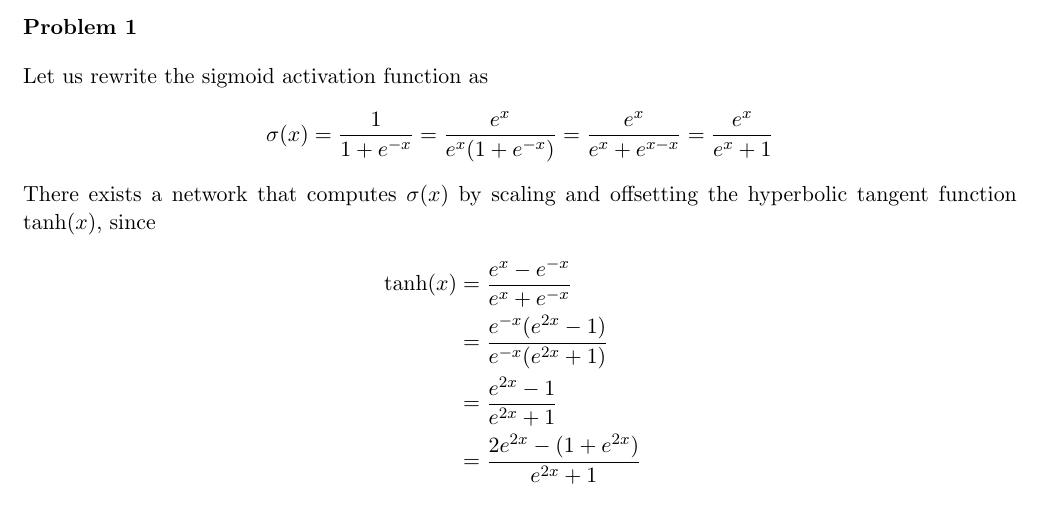
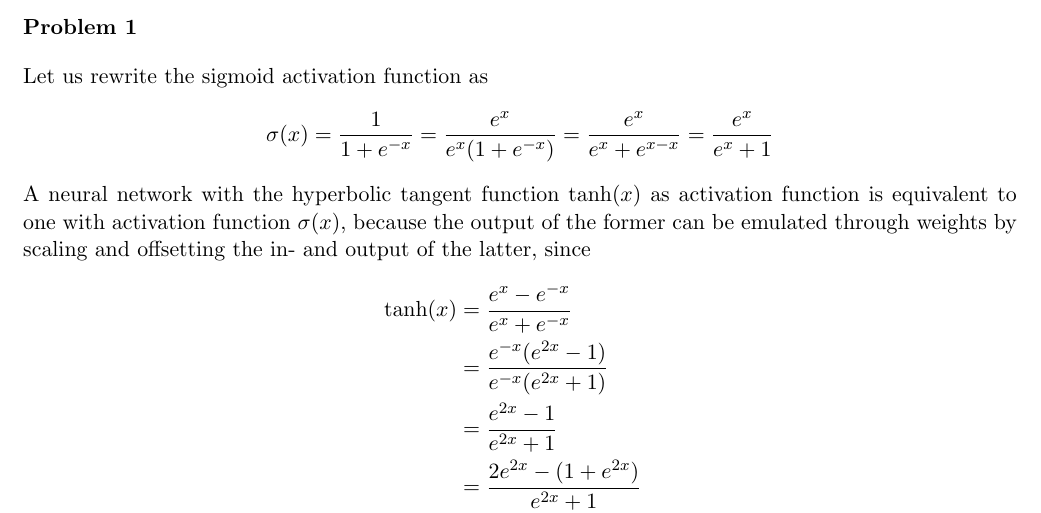
Before and after one commit to TomLadek/ml_homework, a LaTeX problem sheet (homework_tex/hw07/ml1_homework.tex): part of page 1 of 7, cut so that both start at the same text. Compiled offline with pdfLaTeX.

Commit message:
improved answer to ex1

```diff
--- a/homework_tex/hw07/ml1_homework.tex
+++ b/homework_tex/hw07/ml1_homework.tex
@@ -70,7 +70,7 @@ Let us rewrite the sigmoid activation function as
 \begin{align*}
 	\sigma(x) &= \dfrac{1}{1 + e^{-x}} = \dfrac{e^x}{e^x (1 + e^{-x})} = \dfrac{e^x}{e^x + e^{x-x}} = \dfrac{e^x}{e^x + 1}
 \end{align*}
-There exists a network that computes $\sigma(x)$ by scaling and offsetting the hyperbolic tangent function $\tanh(x)$, since
+A neural network with the hyperbolic tangent function $\tanh(x)$ as activation function is equivalent to one with activation function $\sigma(x)$, because the output of the former can be emulated through weights by scaling and offsetting the in- and output of the latter, since
 \begin{align*}
 	\tanh(x) &= \dfrac{e^x - e^{-x}}{e^x + e^{-x}} \\
 	&= \dfrac{e^{-x} (e^{2x} - 1)}{e^{-x} (e^{2x} + 1)} \\
```
Also changed, not shown: homework_tex/hw07/ml1_homework.pdf, 1 other file.
